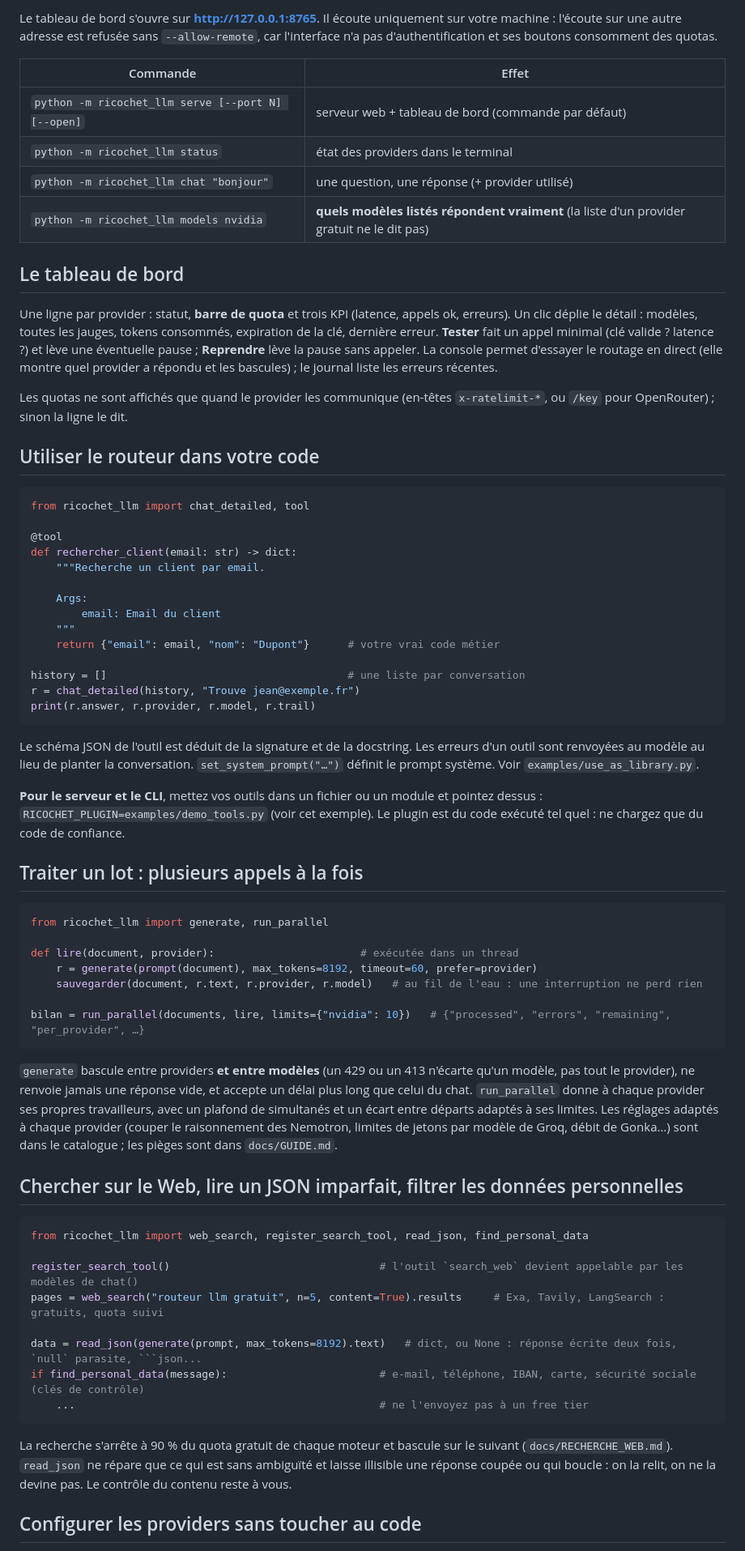
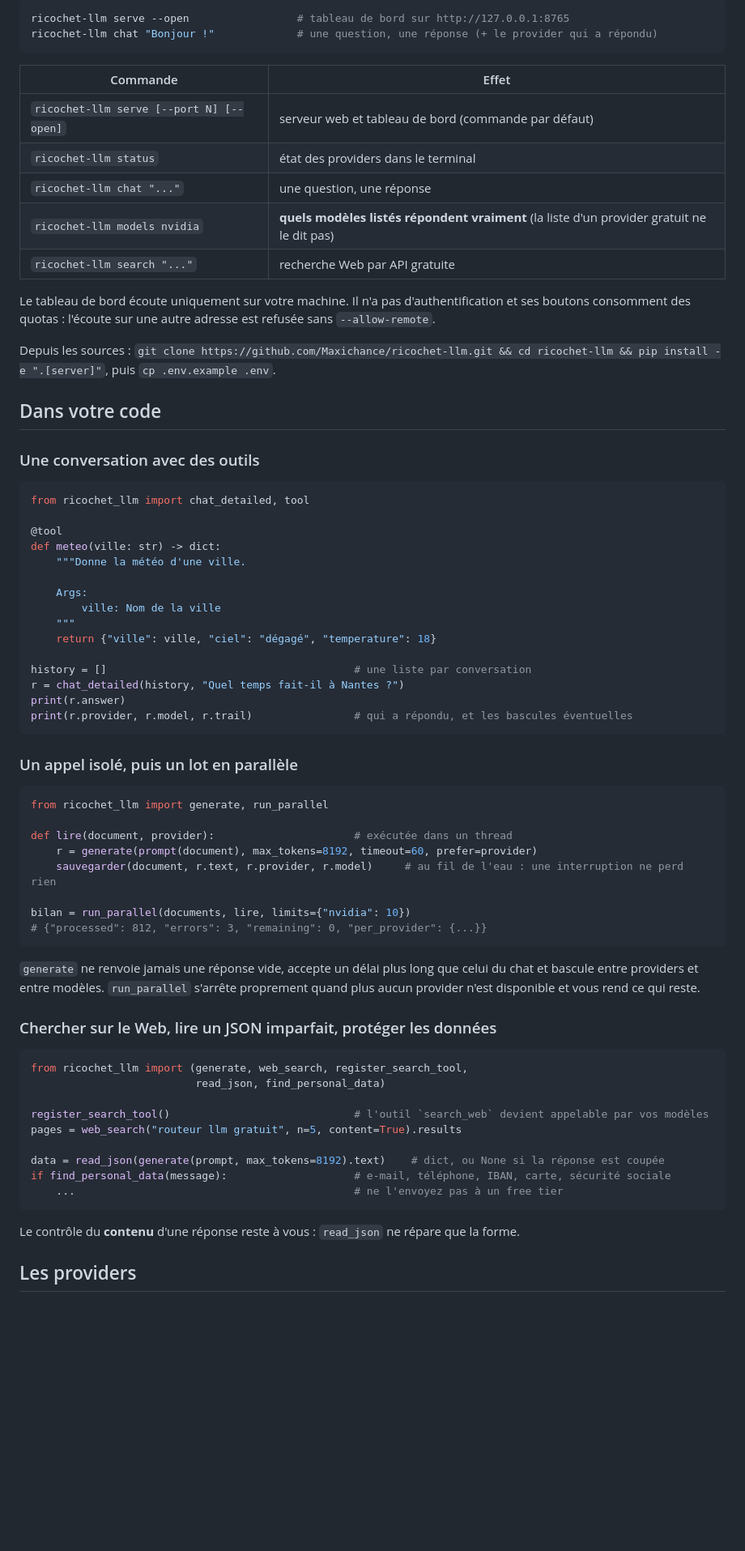
Before and after one commit to Maxichance/ricochet-llm, a Markdown page: README.md, the part around the change printed below. Shown: that part at 81% size. Drawn GitHub-style; blank space fills up the shorter version.

````diff
--- a/README.md
+++ b/README.md
@@ -19,71 +69,74 @@ python -m ricochet_llm serve --open
 ```
 
-Le tableau de bord s'ouvre sur **http://127.0.0.1:8765**. Il écoute uniquement sur votre machine : l'écoute sur une autre adresse est refusée sans `--allow-remote`, car l'interface n'a pas d'authentification et ses boutons consomment des quotas.
+```bash
+ricochet-llm serve --open                 # tableau de bord sur http://127.0.0.1:8765
+ricochet-llm chat "Bonjour !"             # une question, une réponse (+ le provider qui a répondu)
+```
 
 | Commande | Effet |
 |---|---|
-| `python -m ricochet_llm serve [--port N] [--open]` | serveur web + tableau de bord (commande par défaut) |
-| `python -m ricochet_llm status` | état des providers dans le terminal |
-| `python -m ricochet_llm chat "bonjour"` | une question, une réponse (+ provider utilisé) |
-| `python -m ricochet_llm models nvidia` | **quels modèles listés répondent vraiment** (la liste d'un provider gratuit ne le dit pas) |
+| `ricochet-llm serve [--port N] [--open]` | serveur web et tableau de bord (commande par défaut) |
+| `ricochet-llm status` | état des providers dans le terminal |
+| `ricochet-llm chat "..."` | une question, une réponse |
+| `ricochet-llm models nvidia` | **quels modèles listés répondent vraiment** (la liste d'un provider gratuit ne le dit pas) |
+| `ricochet-llm search "..."` | recherche Web par API gratuite |
 
-## Le tableau de bord
+Le tableau de bord écoute uniquement sur votre machine. Il n'a pas d'authentification et ses boutons consomment des quotas : l'écoute sur une autre adresse est refusée sans `--allow-remote`.
 
-Une ligne par provider : statut, **barre de quota** et trois KPI (latence, appels ok, erreurs). Un clic déplie le détail : modèles, toutes les jauges, tokens consommés, expiration de la clé, dernière erreur. **Tester** fait un appel minimal (clé valide ? latence ?) et lève une éventuelle pause ; **Reprendre** lève la pause sans appeler. La console permet d'essayer le routage en direct (elle montre quel provider a répondu et les bascules) ; le journal liste les erreurs récentes.
+Depuis les sources : `git clone https://github.com/Maxichance/ricochet-llm.git && cd ricochet-llm && pip install -e ".[server]"`, puis `cp .env.example .env`.
 
-Les quotas ne sont affichés que quand le provider les communique (en-têtes `x-ratelimit-*`, ou `/key` pour OpenRouter) ; sinon la ligne le dit.
+## Dans votre code
 
-## Utiliser le routeur dans votre code
+### Une conversation avec des outils
 
 ```python
 from ricochet_llm import chat_detailed, tool
 
 @tool
-def rechercher_client(email: str) -> dict:
-    """Recherche un client par email.
+def meteo(ville: str) -> dict:
+    """Donne la météo d'une ville.
 
     Args:
-        email: Email du client
+        ville: Nom de la ville
     """
-    return {"email": email, "nom": "Dupont"}      # votre vrai code métier
+    return {"ville": ville, "ciel": "dégagé", "temperature": 18}
 
-history = []                                      # une liste par conversation
-r = chat_detailed(history, "Trouve jean@exemple.fr")
-print(r.answer, r.provider, r.model, r.trail)
+history = []                                       # une liste par conversation
+r = chat_detailed(history, "Quel temps fait-il à Nantes ?")
+print(r.answer)
+print(r.provider, r.model, r.trail)                # qui a répondu, et les bascules éventuelles
 ```
 
-Le schéma JSON de l'outil est déduit de la signature et de la docstring. Les erreurs d'un outil sont renvoyées au modèle au lieu de planter la conversation. `set_system_prompt("…")` définit le prompt système. Voir `examples/use_as_library.py`.
-
-**Pour le serveur et le CLI**, mettez vos outils dans un fichier ou un module et pointez dessus : `RICOCHET_PLUGIN=examples/demo_tools.py` (voir cet exemple). Le plugin est du code exécuté tel quel : ne chargez que du code de confiance.
-
-## Traiter un lot : plusieurs appels à la fois
+### Un appel isolé, puis un lot en parallèle
 
 ```python
 from ricochet_llm import generate, run_parallel
 
-def lire(document, provider):                       # exécutée dans un thread
+def lire(document, provider):                      # exécutée dans un thread
     r = generate(prompt(document), max_tokens=8192, timeout=60, prefer=provider)
-    sauvegarder(document, r.text, r.provider, r.model)   # au fil de l'eau : une interruption ne perd rien
+    sauvegarder(document, r.text, r.provider, r.model)     # au fil de l'eau : une interruption ne perd rien
 
-bilan = run_parallel(documents, lire, limits={"nvidia": 10})   # {"processed", "errors", "remaining", "per_provider", …}
+bilan = run_parallel(documents, lire, limits={"nvidia": 10})
+# {"processed": 812, "errors": 3, "remaining": 0, "per_provider": {...}}
 ```
 
-`generate` bascule entre providers **et entre modèles** (un 429 ou un 413 n'écarte qu'un modèle, pas tout le provider), ne renvoie jamais une réponse vide, et accepte un délai plus long que celui du chat. `run_parallel` donne à chaque provider ses propres travailleurs, avec un plafond de simultanés et un écart entre départs adaptés à ses limites. Les réglages adaptés à chaque provider (couper le raisonnement des Nemotron, limites de jetons par modèle de Groq, débit de Gonka…) sont dans le catalogue ; les pièges sont dans `docs/GUIDE.md`.
+`generate` ne renvoie jamais une réponse vide, accepte un délai plus long que celui du chat et bascule entre providers et entre modèles. `run_parallel` s'arrête proprement quand plus aucun provider n'est disponible et vous rend ce qui reste.
 
-## Chercher sur le Web, lire un JSON imparfait, filtrer les données personnelles
+### Chercher sur le Web, lire un JSON imparfait, protéger les données
 
 ```python
-from ricochet_llm import web_search, register_search_tool, read_json, find_personal_data
+from ricochet_llm import (generate, web_search, register_search_tool,
+                          read_json, find_personal_data)
 
-register_search_tool()                                 # l'outil `search_web` devient appelable par les modèles de chat()
-pages = web_search("routeur llm gratuit", n=5, content=True).results     # Exa, Tavily, LangSearch : gratuits, quota suivi
+register_search_tool()                             # l'outil `search_web` devient appelable par vos modèles
+pages = web_search("routeur llm gratuit", n=5, content=True).results
 
-data = read_json(generate(prompt, max_tokens=8192).text)   # dict, ou None : réponse écrite deux fois, `null` parasite, ```json...
-if find_personal_data(message):                        # e-mail, téléphone, IBAN, carte, sécurité sociale (clés de contrôle)
-    ...                                                # ne l'envoyez pas à un free tier
+data = read_json(generate(prompt, max_tokens=8192).text)    # dict, ou None si la réponse est coupée
+if find_personal_data(message):                    # e-mail, téléphone, IBAN, carte, sécurité sociale
+    ...                                            # ne l'envoyez pas à un free tier
 ```
 
-La recherche s'arrête à 90 % du quota gratuit de chaque moteur et bascule sur le suivant (`docs/RECHERCHE_WEB.md`). `read_json` ne répare que ce qui est sans ambiguïté et laisse illisible une réponse coupée ou qui boucle : on la relit, on ne la devine pas. Le contrôle du contenu reste à vous.
+Le contrôle du **contenu** d'une réponse reste à vous : `read_json` ne répare que la forme.
 
-## Configurer les providers sans toucher au code
+## Les providers
 
````
Also changed, not shown: other parts of README.md (+114 -50 lines), docs/img/dashboard.png (added), docs/img/providers.png (added).
